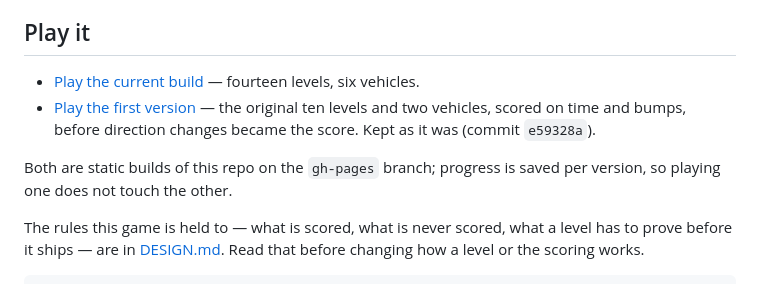
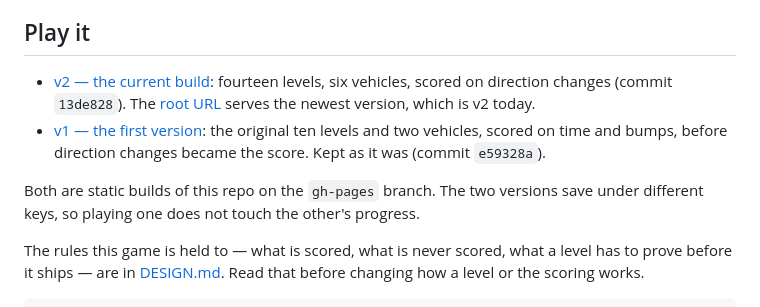
Before and after one commit to viktortar98/tight-fit, a Markdown page: README.md, the part around the change. GitHub-like rendering.

Commit message:
Name the published builds v1 and v2 in the README
The current build now has a version path of its own, /v2/, alongside /v1/. The
root URL still serves the newest one.

Co-Authored-By: Claude Opus 5 <noreply@anthropic.com>
Claude-Session: https://claude.ai/code/session_01CtmoRjk3ZNTzJA5ojY6Qs9

```diff
--- a/README.md
+++ b/README.md
@@ -18,14 +18,16 @@ vehicles do it for you — the throttle is analog, but first gear is all there i
 
 ## Play it
 
-- [Play the current build](https://viktortar98.github.io/tight-fit/) — fourteen
-  levels, six vehicles.
-- [Play the first version](https://viktortar98.github.io/tight-fit/v1/) — the
+- [v2 — the current build](https://viktortar98.github.io/tight-fit/v2/):
+  fourteen levels, six vehicles, scored on direction changes (commit
+  `13de828`). The [root URL](https://viktortar98.github.io/tight-fit/) serves
+  the newest version, which is v2 today.
+- [v1 — the first version](https://viktortar98.github.io/tight-fit/v1/): the
   original ten levels and two vehicles, scored on time and bumps, before
   direction changes became the score. Kept as it was (commit `e59328a`).
 
-Both are static builds of this repo on the `gh-pages` branch; progress is saved
-per version, so playing one does not touch the other.
+Both are static builds of this repo on the `gh-pages` branch. The two versions
+save under different keys, so playing one does not touch the other's progress.
 
 The rules this game is held to — what is scored, what is never scored, what a
 level has to prove before it ships — are in [DESIGN.md](DESIGN.md). Read that
```
